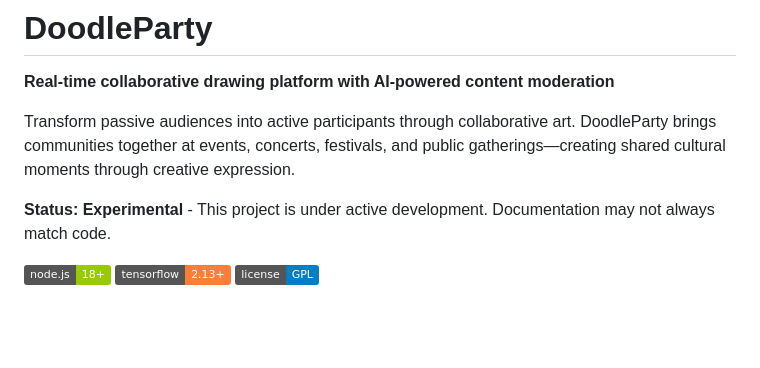
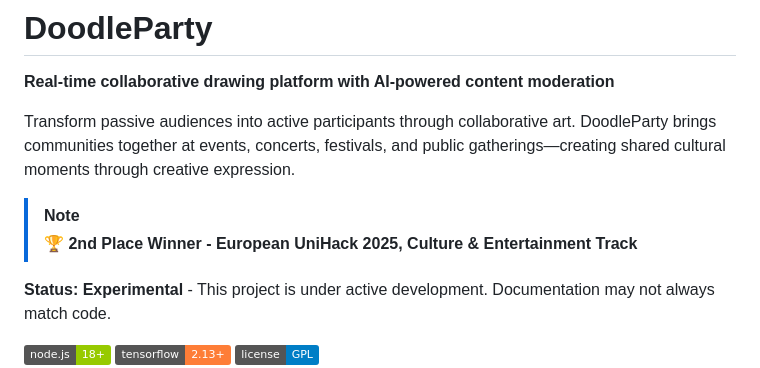
Before and after one commit to mc-ondros/DoodleParty, a Markdown page: README.md, the part around the change. Rendered like a GitHub page; badges without logos; blank space fills up the shorter version.

Commit message:
Update README with project status and award note
Added note about project recognition and updated status.

```diff
--- a/README.md
+++ b/README.md
@@ -3,6 +3,9 @@
 **Real-time collaborative drawing platform with AI-powered content moderation**
 
 Transform passive audiences into active participants through collaborative art. DoodleParty brings communities together at events, concerts, festivals, and public gatherings—creating shared cultural moments through creative expression.
+
+> [!NOTE]
+> 🏆 **<span style="color: #FFD700;">2nd Place Winner - European UniHack 2025, Culture & Entertainment Track</span>**
 
 **Status: Experimental** - This project is under active development. Documentation may not always match code.
 
```
